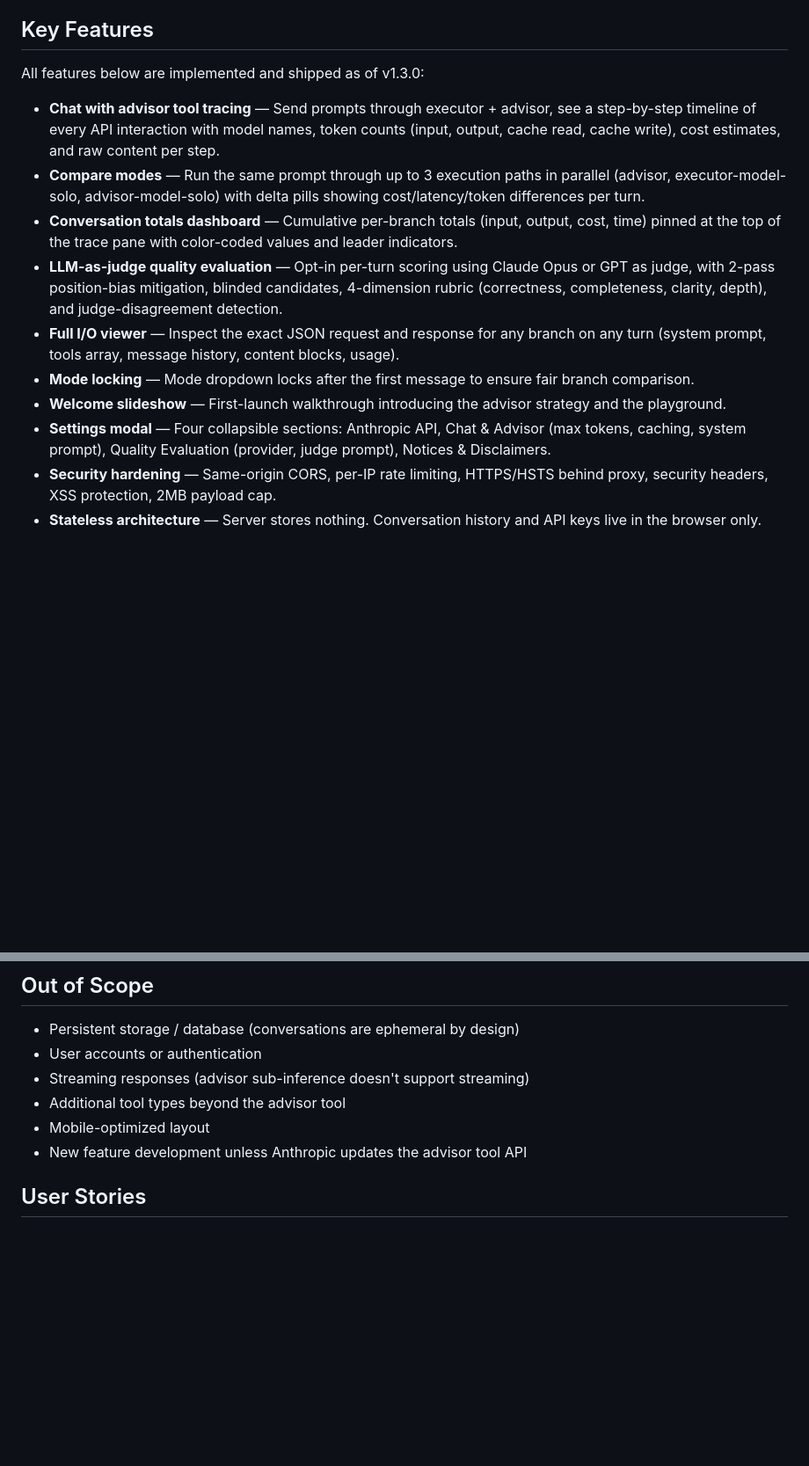
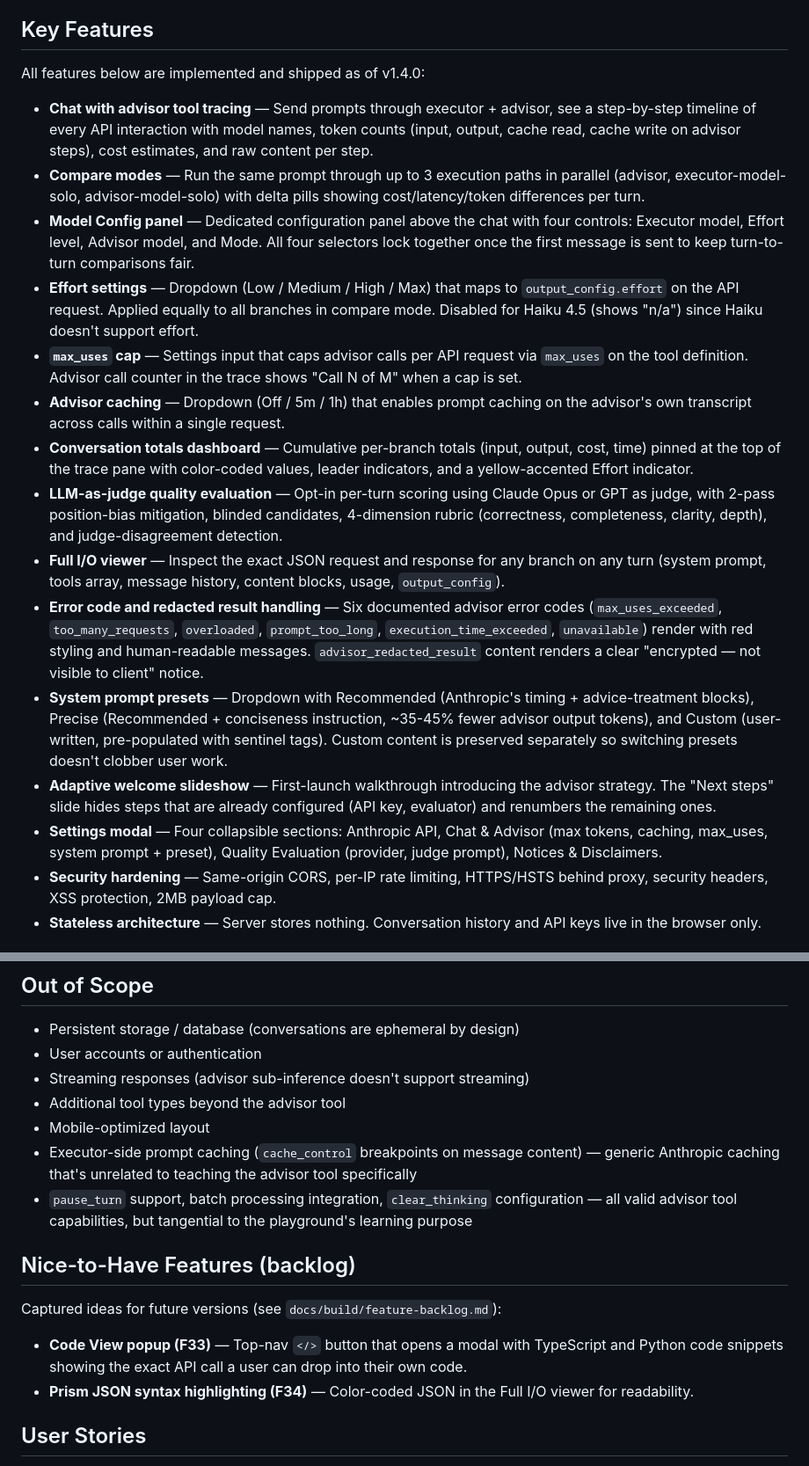
Before and after one commit to bymarcelolewin/claude-advisor-tool-playground, a Markdown page: docs/plan/prd.md, 2 parts joined by grey strips. Shown at 88% size. Rendered like a GitHub page; blank space fills up the shorter version.

Commit message:
v1.4.0 - refreshed prd and plan in plan folder to be fully updated with this current version.

```diff
--- a/docs/plan/prd.md
+++ b/docs/plan/prd.md
@@ -26,16 +26,21 @@ The Claude Advisor Tool Playground is a web application that makes Anthropic's a
 The primary user is the builder themselves — a builder (not a traditional developer) learning by building. Secondary users are anyone who wants to see what's happening behind the scenes of the advisor tool: developers evaluating whether to adopt it, AI practitioners benchmarking cost/quality, or curious users who want more than what the documentation provides.
 
 ## Key Features
-All features below are implemented and shipped as of v1.3.0:
+All features below are implemented and shipped as of v1.4.0:
 
-- **Chat with advisor tool tracing** — Send prompts through executor + advisor, see a step-by-step timeline of every API interaction with model names, token counts (input, output, cache read, cache write), cost estimates, and raw content per step.
+- **Chat with advisor tool tracing** — Send prompts through executor + advisor, see a step-by-step timeline of every API interaction with model names, token counts (input, output, cache read, cache write on advisor steps), cost estimates, and raw content per step.
 - **Compare modes** — Run the same prompt through up to 3 execution paths in parallel (advisor, executor-model-solo, advisor-model-solo) with delta pills showing cost/latency/token differences per turn.
-- **Conversation totals dashboard** — Cumulative per-branch totals (input, output, cost, time) pinned at the top of the trace pane with color-coded values and leader indicators.
+- **Model Config panel** — Dedicated configuration panel above the chat with four controls: Executor model, Effort level, Advisor model, and Mode. All four selectors lock together once the first message is sent to keep turn-to-turn comparisons fair.
+- **Effort settings** — Dropdown (Low / Medium / High / Max) that maps to `output_config.effort` on the API request. Applied equally to all branches in compare mode. Disabled for Haiku 4.5 (shows "n/a") since Haiku doesn't support effort.
+- **`max_uses` cap** — Settings input that caps advisor calls per API request via `max_uses` on the tool definition. Advisor call counter in the trace shows "Call N of M" when a cap is set.
+- **Advisor caching** — Dropdown (Off / 5m / 1h) that enables prompt caching on the advisor's own transcript across calls within a single request.
+- **Conversation totals dashboard** — Cumulative per-branch totals (input, output, cost, time) pinned at the top of the trace pane with color-coded values, leader indicators, and a yellow-accented Effort indicator.
 - **LLM-as-judge quality evaluation** — Opt-in per-turn scoring using Claude Opus or GPT as judge, with 2-pass position-bias mitigation, blinded candidates, 4-dimension rubric (correctness, completeness, clarity, depth), and judge-disagreement detection.
-- **Full I/O viewer** — Inspect the exact JSON request and response for any branch on any turn (system prompt, tools array, message history, content blocks, usage).
-- **Mode locking** — Mode dropdown locks after the first message to ensure fair branch comparison.
-- **Welcome slideshow** — First-launch walkthrough introducing the advisor strategy and the playground.
-- **Settings modal** — Four collapsible sections: Anthropic API, Chat & Advisor (max tokens, caching, system prompt), Quality Evaluation (provider, judge prompt), Notices & Disclaimers.
+- **Full I/O viewer** — Inspect the exact JSON request and response for any branch on any turn (system prompt, tools array, message history, content blocks, usage, `output_config`).
+- **Error code and redacted result handling** — Six documented advisor error codes (`max_uses_exceeded`, `too_many_requests`, `overloaded`, `prompt_too_long`, `execution_time_exceeded`, `unavailable`) render with red styling and human-readable messages. `advisor_redacted_result` content renders a clear "encrypted — not visible to client" notice.
+- **System prompt presets** — Dropdown with Recommended (Anthropic's timing + advice-treatment blocks), Precise (Recommended + conciseness instruction, ~35-45% fewer advisor output tokens), and Custom (user-written, pre-populated with sentinel tags). Custom content is preserved separately so switching presets doesn't clobber user work.
+- **Adaptive welcome slideshow** — First-launch walkthrough introducing the advisor strategy. The "Next steps" slide hides steps that are already configured (API key, evaluator) and renumbers the remaining ones.
+- **Settings modal** — Four collapsible sections: Anthropic API, Chat & Advisor (max tokens, caching, max_uses, system prompt + preset), Quality Evaluation (provider, judge prompt), Notices & Disclaimers.
 - **Security hardening** — Same-origin CORS, per-IP rate limiting, HTTPS/HSTS behind proxy, security headers, XSS protection, 2MB payload cap.
 - **Stateless architecture** — Server stores nothing. Conversation history and API keys live in the browser only.
 
@@ -50,7 +55,13 @@ All features below are implemented and shipped as of v1.3.0:
 - Streaming responses (advisor sub-inference doesn't support streaming)
 - Additional tool types beyond the advisor tool
 - Mobile-optimized layout
-- New feature development unless Anthropic updates the advisor tool API
+- Executor-side prompt caching (`cache_control` breakpoints on message content) — generic Anthropic caching that's unrelated to teaching the advisor tool specifically
+- `pause_turn` support, batch processing integration, `clear_thinking` configuration — all valid advisor tool capabilities, but tangential to the playground's learning purpose
+
+## Nice-to-Have Features (backlog)
+Captured ideas for future versions (see `docs/build/feature-backlog.md`):
+- **Code View popup (F33)** — Top-nav `</>` button that opens a modal with TypeScript and Python code snippets showing the exact API call a user can drop into their own code.
+- **Prism JSON syntax highlighting (F34)** — Color-coded JSON in the Full I/O viewer for readability.
 
 ## User Stories
 - As a **builder**, I want to send a prompt and see exactly what happens at each step (executor → advisor → executor continues) so I can understand the advisor tool's mechanics.
```
Also changed, not shown: docs/plan/plan.md (+9 -6 lines).
